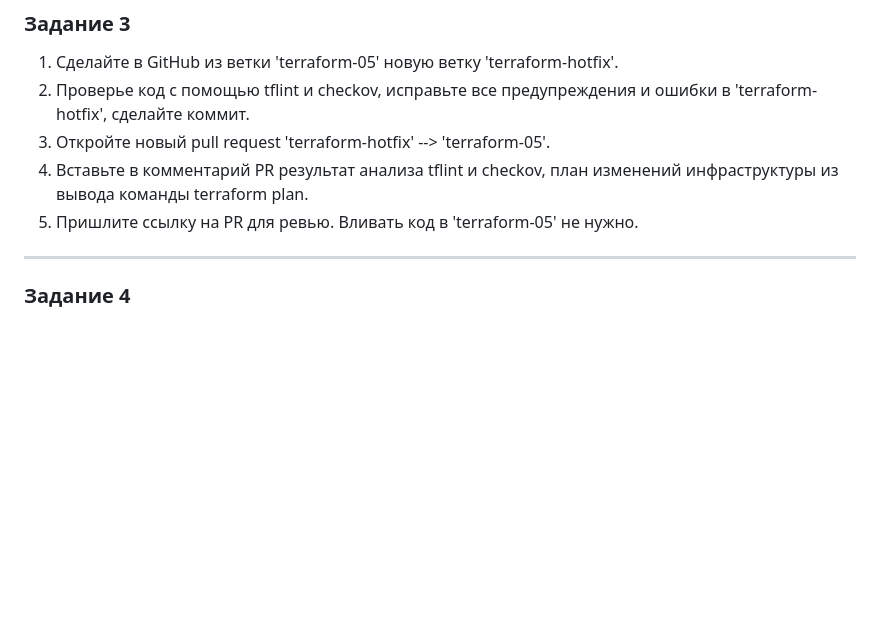
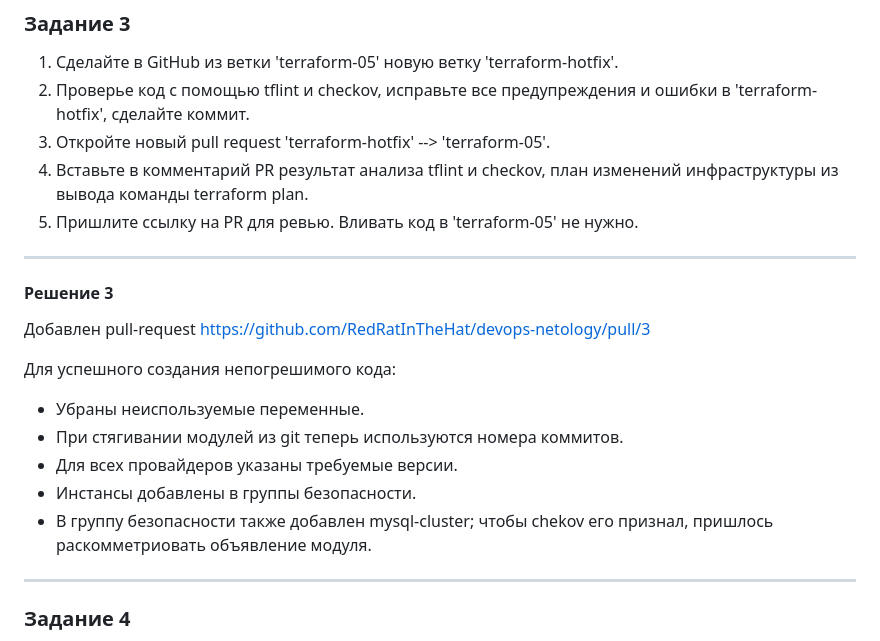
Before and after one commit to RedRatInTheHat/devops-netology, a Markdown page: homework/17.5/README.md, the part around the change. Drawn GitHub-style; blank space fills up the shorter version.

Commit message:
Add solution for 17.5.3

```diff
--- a/homework/17.5/README.md
+++ b/homework/17.5/README.md
@@ -96,7 +96,21 @@ S3 bucket и сервисный аккаунт были созданы ране
 4. Вставьте в комментарий PR результат анализа tflint и checkov, план изменений инфраструктуры из вывода команды terraform plan.
 5. Пришлите ссылку на PR для ревью. Вливать код в 'terraform-05' не нужно.
 
-------
+---
+
+#### Решение 3
+
+Добавлен pull-request https://github.com/RedRatInTheHat/devops-netology/pull/3
+
+Для успешного создания непогрешимого кода:
+
+* Убраны неиспользуемые переменные.
+* При стягивании модулей из git теперь используются номера коммитов.
+* Для всех провайдеров указаны требуемые версии.
+* Инстансы добавлены в группы безопасности.
+* В группу безопасности также добавлен mysql-cluster; чтобы chekov его признал, пришлось раскомметриовать объявление модуля.
+
+---
 ### Задание 4
 
 1. Напишите переменные с валидацией и протестируйте их, заполнив default верными и неверными значениями. Предоставьте скриншоты проверок из terraform console.
```
